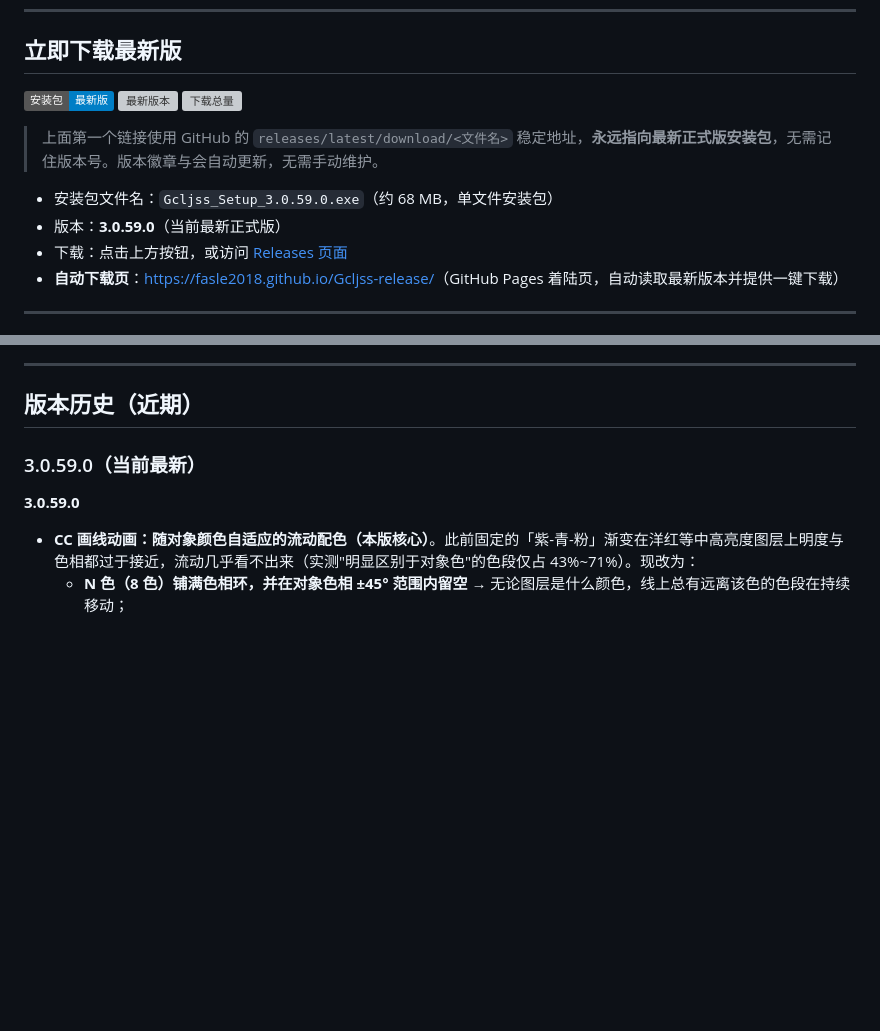
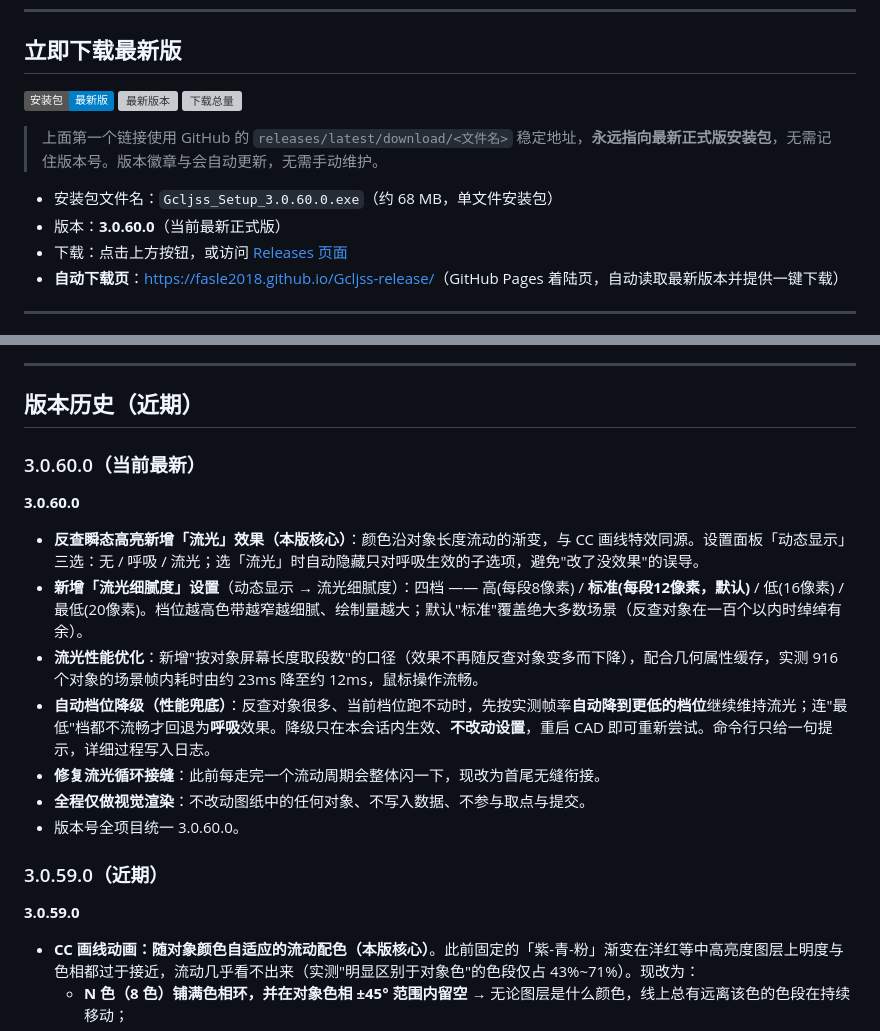
Before and after one commit to Fasle2018/Gcljss-release, a Markdown page: README.md, 2 parts joined by grey strips. Drawn GitHub-style; badges without logos; blank space fills up the shorter version; grey boxes are pictures that could not be loaded.

Commit message:
README: 版本历史更新至 3.0.60.0（当前最新）

```diff
--- a/README.md
+++ b/README.md
@@ -12,8 +12,8 @@
 
 > 上面第一个链接使用 GitHub 的 `releases/latest/download/<文件名>` 稳定地址，**永远指向最新正式版安装包**，无需记住版本号。版本徽章与会自动更新，无需手动维护。
 
-- 安装包文件名：`Gcljss_Setup_3.0.59.0.exe`（约 68 MB，单文件安装包）
-- 版本：**3.0.59.0**（当前最新正式版）
+- 安装包文件名：`Gcljss_Setup_3.0.60.0.exe`（约 68 MB，单文件安装包）
+- 版本：**3.0.60.0**（当前最新正式版）
 - 下载：点击上方按钮，或访问 [Releases 页面](https://github.com/Fasle2018/Gcljss-release/releases)
 - **自动下载页**：[https://fasle2018.github.io/Gcljss-release/](https://fasle2018.github.io/Gcljss-release/)（GitHub Pages 着陆页，自动读取最新版本并提供一键下载）
 
@@ -44,7 +44,18 @@
 
 ## 版本历史（近期）
 
-### 3.0.59.0（当前最新）
+### 3.0.60.0（当前最新）
+
+**3.0.60.0**
+- **反查瞬态高亮新增「流光」效果（本版核心）**：颜色沿对象长度流动的渐变，与 CC 画线特效同源。设置面板「动态显示」三选：无 / 呼吸 / 流光；选「流光」时自动隐藏只对呼吸生效的子选项，避免"改了没效果"的误导。
+- **新增「流光细腻度」设置**（动态显示 → 流光细腻度）：四档 —— 高(每段8像素) / **标准(每段12像素，默认)** / 低(16像素) / 最低(20像素)。档位越高色带越窄越细腻、绘制量越大；默认"标准"覆盖绝大多数场景（反查对象在一百个以内时绰绰有余）。
+- **流光性能优化**：新增"按对象屏幕长度取段数"的口径（效果不再随反查对象变多而下降），配合几何属性缓存，实测 916 个对象的场景帧内耗时由约 23ms 降至约 12ms，鼠标操作流畅。
+- **自动档位降级（性能兜底）**：反查对象很多、当前档位跑不动时，先按实测帧率**自动降到更低的档位**继续维持流光；连"最低"档都不流畅才回退为**呼吸**效果。降级只在本会话内生效、**不改动设置**，重启 CAD 即可重新尝试。命令行只给一句提示，详细过程写入日志。
+- **修复流光循环接缝**：此前每走完一个流动周期会整体闪一下，现改为首尾无缝衔接。
+- **全程仅做视觉渲染**：不改动图纸中的任何对象、不写入数据、不参与取点与提交。
+- 版本号全项目统一 3.0.60.0。
+
+### 3.0.59.0（近期）
 
 **3.0.59.0**
 - **CC 画线动画：随对象颜色自适应的流动配色（本版核心）**。此前固定的「紫-青-粉」渐变在洋红等中高亮度图层上明度与色相都过于接近，流动几乎看不出来（实测"明显区别于对象色"的色段仅占 43%~71%）。现改为：
```
Also changed, not shown: other parts of README.md (+1 -1 lines).
